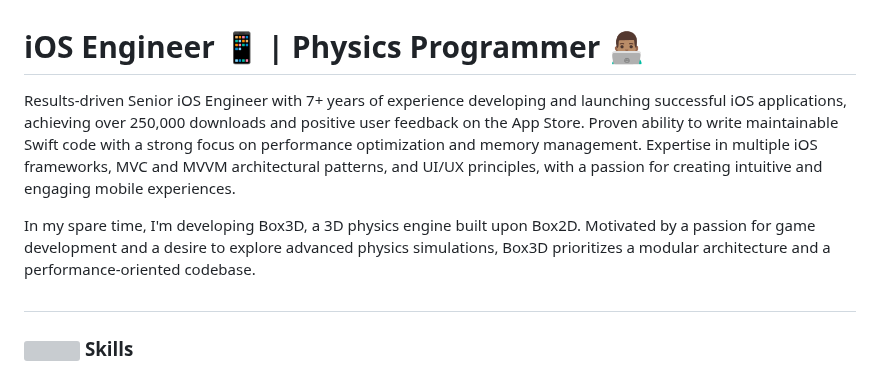
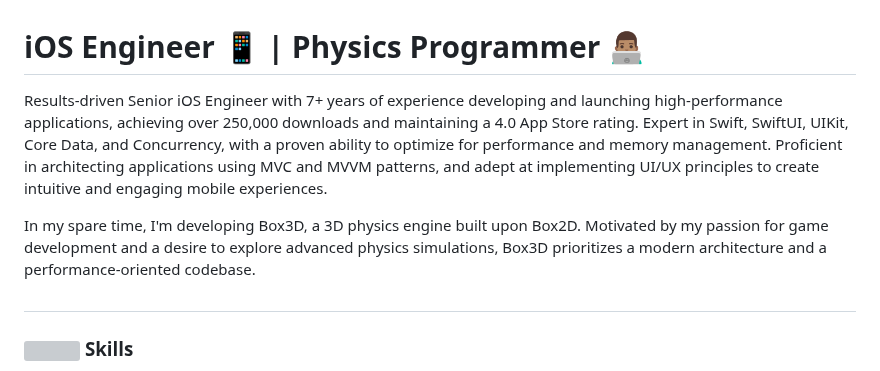
Before and after one commit to KelCodesStuff/KelCodesStuff, a Markdown page: README.md, the part around the change. Drawn GitHub-style; grey boxes are pictures that could not be loaded.

```diff
--- a/README.md
+++ b/README.md
@@ -1,8 +1,8 @@
 <h1 align="left"> iOS Engineer 📱 |  Physics Programmer 👨🏽‍💻 </h1>
 
-Results-driven Senior iOS Engineer with 7+ years of experience developing and launching successful iOS applications, achieving over 250,000 downloads and positive user feedback on the App Store. Proven ability to write maintainable Swift code with a strong focus on performance optimization and memory management. Expertise in multiple iOS frameworks, MVC and MVVM architectural patterns, and UI/UX principles, with a passion for creating intuitive and engaging mobile experiences.
+Results-driven Senior iOS Engineer with 7+ years of experience developing and launching high-performance applications, achieving over 250,000 downloads and maintaining a 4.0 App Store rating. Expert in Swift, SwiftUI, UIKit, Core Data, and Concurrency, with a proven ability to optimize for performance and memory management. Proficient in architecting applications using MVC and MVVM patterns, and adept at implementing UI/UX principles to create intuitive and engaging mobile experiences.
 
-In my spare time, I'm developing Box3D, a 3D physics engine built upon Box2D. Motivated by a passion for game development and a desire to explore advanced physics simulations, Box3D prioritizes a modular architecture and a performance-oriented codebase.
+In my spare time, I'm developing Box3D, a 3D physics engine built upon Box2D. Motivated by my passion for game development and a desire to explore advanced physics simulations, Box3D prioritizes a modern architecture and a performance-oriented codebase.
 
 ## <h3 align="left"> <img align="center" src="https://img.icons8.com/color/50/xcode.png"/> Skills</h3>
 
```
